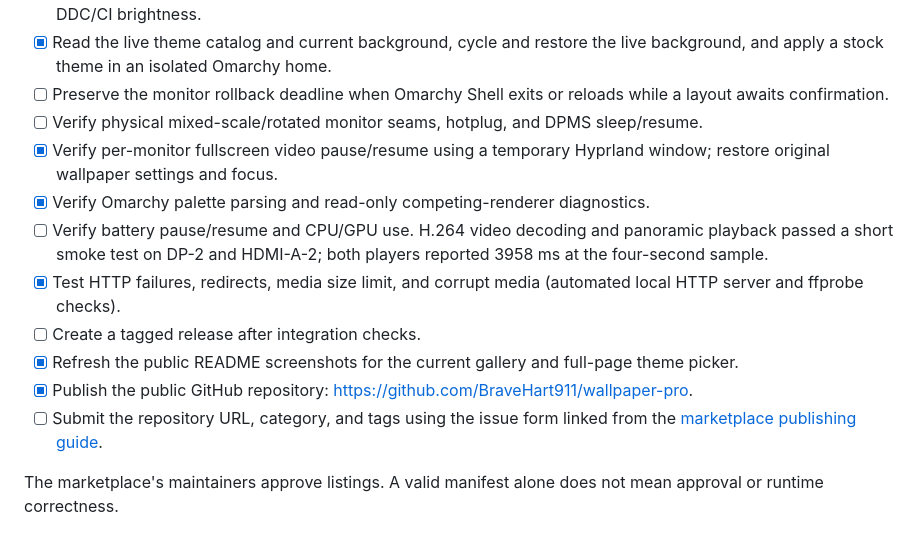
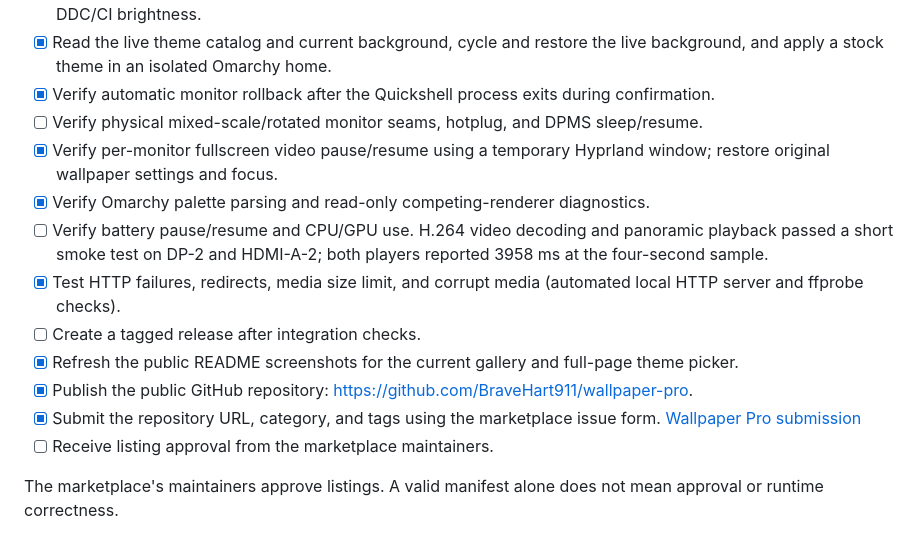
Before and after one commit to BraveHart911/wallpaper-pro, a Markdown page: docs/RELEASE.md, the part around the change. Rendered like a GitHub page.

```diff
--- a/docs/RELEASE.md
+++ b/docs/RELEASE.md
@@ -29,7 +29,7 @@
 - [x] Apply and restore the current live monitor layout. Verify profile save, list, apply, restore, and delete against a temporary monitor configuration. Verify automatic rollback and prompt cleanup while the panel instance stays loaded.
 - [x] Write and read back hardware brightness on HDMI-A-2, then restore its original value. DP-2 did not expose DDC/CI brightness.
 - [x] Read the live theme catalog and current background, cycle and restore the live background, and apply a stock theme in an isolated Omarchy home.
-- [ ] Preserve the monitor rollback deadline when Omarchy Shell exits or reloads while a layout awaits confirmation.
+- [x] Verify automatic monitor rollback after the Quickshell process exits during confirmation.
 - [ ] Verify physical mixed-scale/rotated monitor seams, hotplug, and DPMS sleep/resume.
 - [x] Verify per-monitor fullscreen video pause/resume using a temporary Hyprland window; restore original wallpaper settings and focus.
 - [x] Verify Omarchy palette parsing and read-only competing-renderer diagnostics.
@@ -38,7 +38,8 @@
 - [ ] Create a tagged release after integration checks.
 - [x] Refresh the public README screenshots for the current gallery and full-page theme picker.
 - [x] Publish the public GitHub repository: https://github.com/BraveHart911/wallpaper-pro.
-- [ ] Submit the repository URL, category, and tags using the issue form linked from the [marketplace publishing guide](https://plugins.omarchy.org/publish.html).
+- [x] Submit the repository URL, category, and tags using the marketplace issue form. [Wallpaper Pro submission](https://github.com/omacom/omarchy-plugin-marketplace/issues/13818)
+- [ ] Receive listing approval from the marketplace maintainers.
 
 The marketplace's maintainers approve listings. A valid manifest alone does not mean approval or runtime correctness.
 
```
Also changed, not shown: README.md (+1 -1 lines), preview.png (added), 3 other files.
